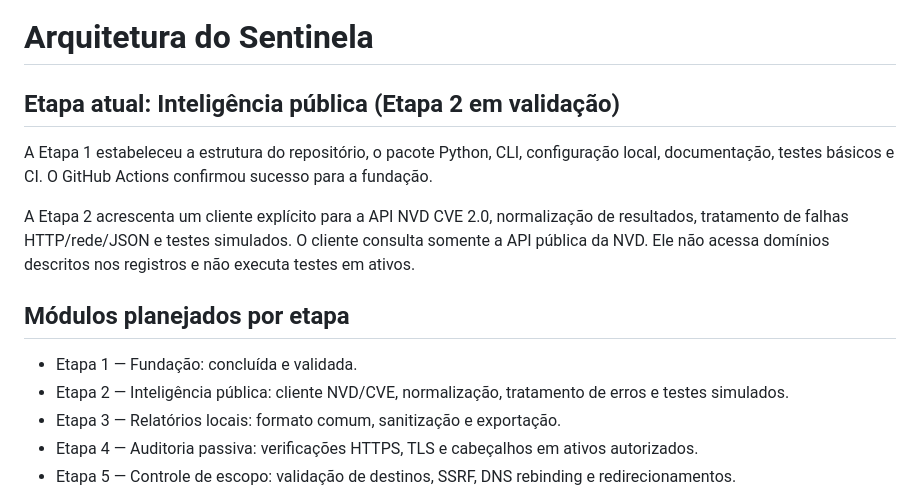
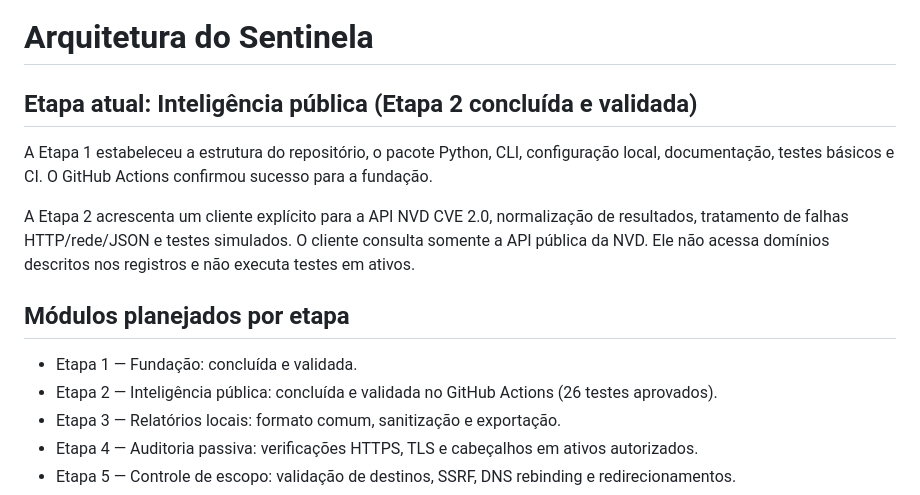
Before and after one commit to LOGINEXO/SENTINELA-PROMPT-MESTRE-DE-DESENVOLVIMENTO, a Markdown page: docs/architecture.md, the part around the change. Rendered like a GitHub page.

```diff
--- a/docs/architecture.md
+++ b/docs/architecture.md
@@ -1,6 +1,6 @@
 # Arquitetura do Sentinela
 
-## Etapa atual: Inteligência pública (Etapa 2 em validação)
+## Etapa atual: Inteligência pública (Etapa 2 concluída e validada)
 
 A Etapa 1 estabeleceu a estrutura do repositório, o pacote Python, CLI, configuração local, documentação, testes básicos e CI. O GitHub Actions confirmou sucesso para a fundação.
 
@@ -9,7 +9,7 @@ A Etapa 2 acrescenta um cliente explícito para a API NVD CVE 2.0, normalizaçã
 ## Módulos planejados por etapa
 
 - Etapa 1 — Fundação: concluída e validada.
-- Etapa 2 — Inteligência pública: cliente NVD/CVE, normalização, tratamento de erros e testes simulados.
+- Etapa 2 — Inteligência pública: concluída e validada no GitHub Actions (26 testes aprovados).
 - Etapa 3 — Relatórios locais: formato comum, sanitização e exportação.
 - Etapa 4 — Auditoria passiva: verificações HTTPS, TLS e cabeçalhos em ativos autorizados.
 - Etapa 5 — Controle de escopo: validação de destinos, SSRF, DNS rebinding e redirecionamentos.
```
Also changed, not shown: README.md (+2 -2 lines).
